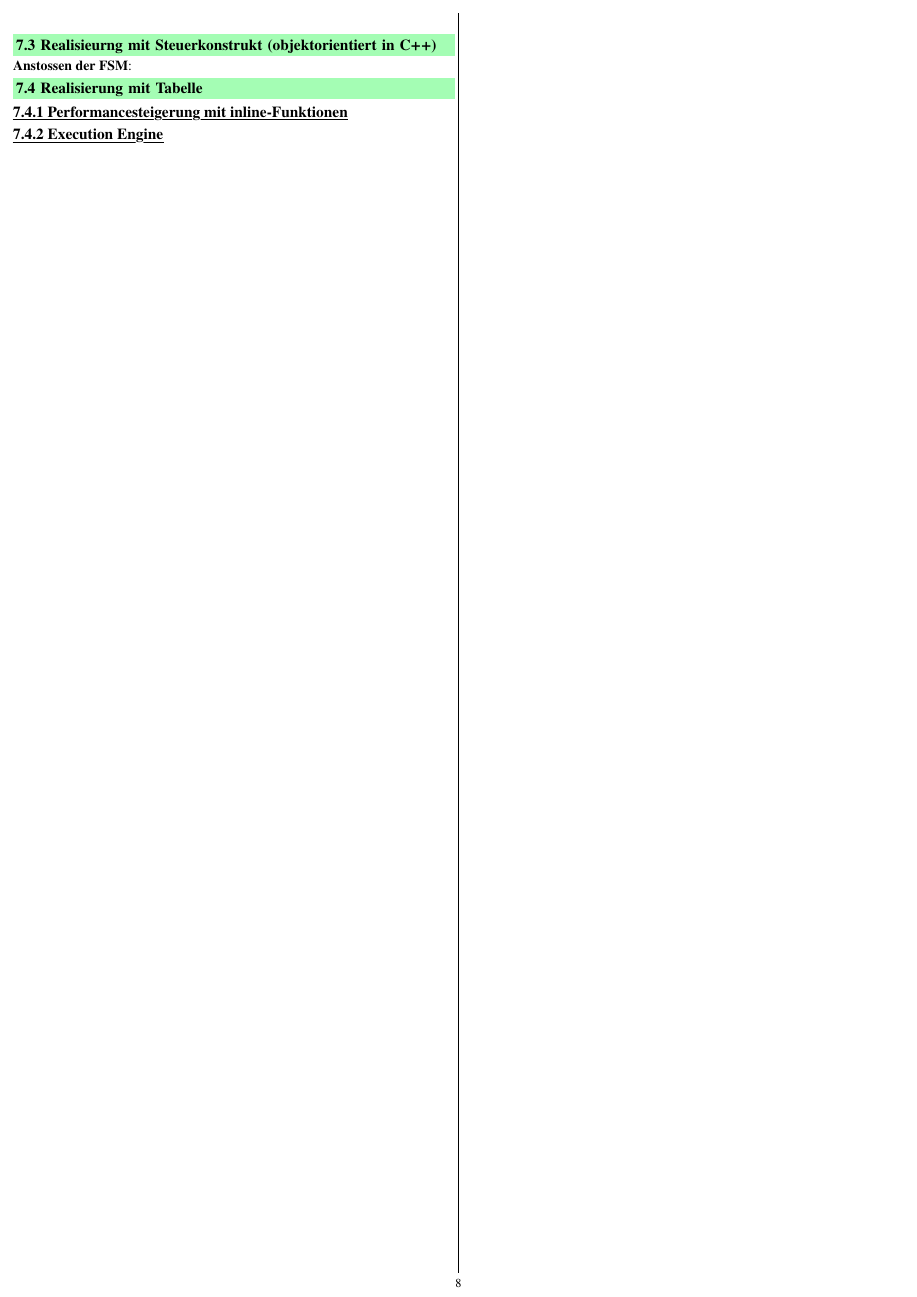
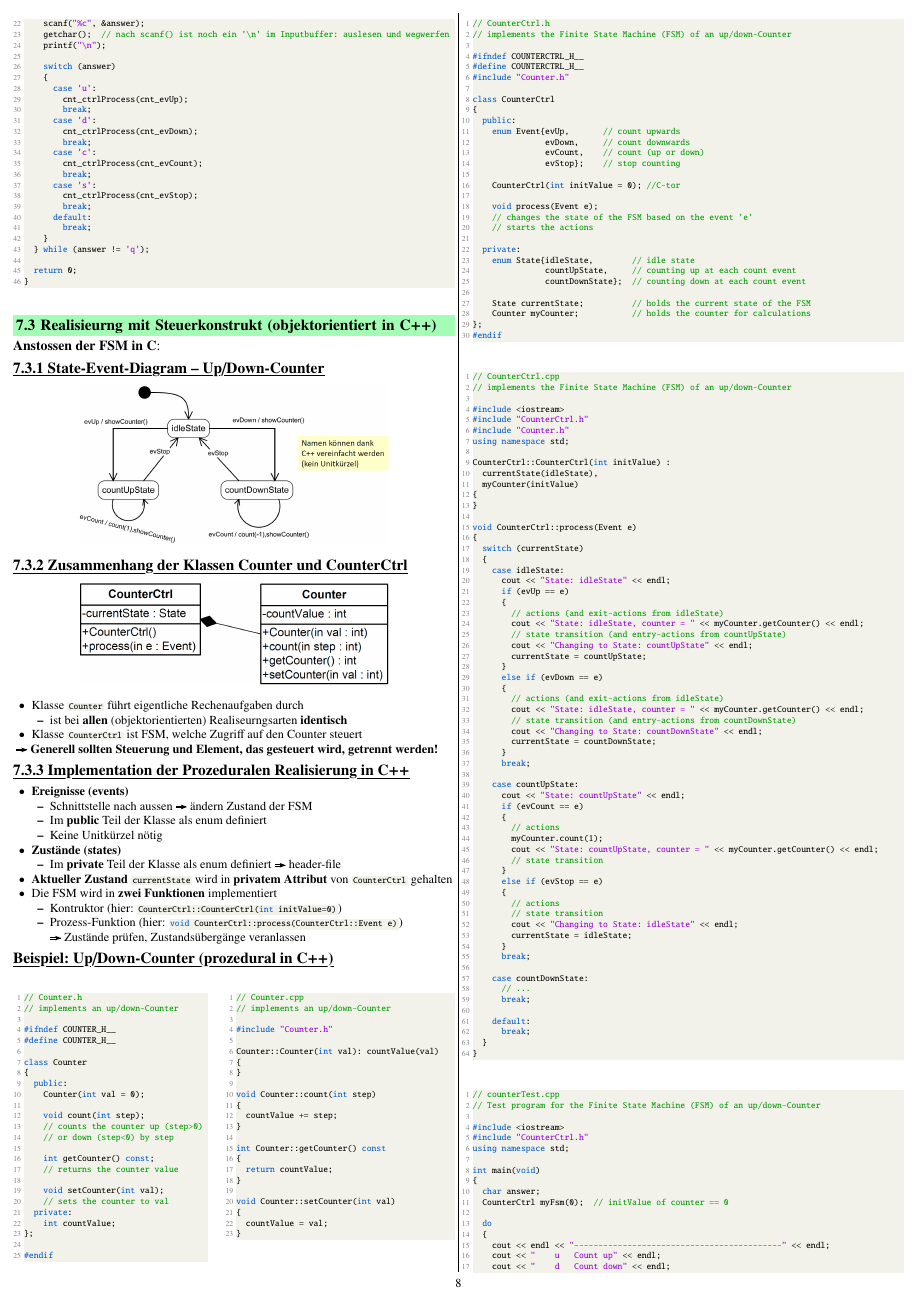
Before and after one commit to P4ntomime/EmbSW1, a LaTeX document (embedded-sw-1.tex, which reads sections/07_fsm_realization_flat.tex, snippets/fsm_CounterCtrl_CPP.h, snippets/fsm_main_counterTest_CPP.cpp): page 8 of 8 before the commit and page 8 of 9 after it. Compiled offline with pdfLaTeX.

Commit message:
added procedural C++ implemetation of FSM

```diff
--- a/sections/07_fsm_realization_flat.tex
+++ b/sections/07_fsm_realization_flat.tex
@@ -75,16 +85,94 @@
 \lstinputlisting{snippets/fsm_counterCtrl_C.c}
 
-\para{Anstossen der FSM}
-\lstinputlisting{snippets/fsm_main_counterTest.c}
+\para{Anstossen der FSM in C}
+\lstinputlisting{snippets/fsm_main_counterTest_C.c}
 
-\columnbreak
 
 
 \subsection{Realisieurng mit Steuerkonstrukt (objektorientiert in C++)}
 
-% \begin{center}
-%     \includegraphics[width=0.7\columnwidth]{images/fsm_up-down-counter_diagramm_CPP.png}
-% \end{center}
+\subsubsection{State-Event-Diagram -- Up/Down-Counter}
+
+\begin{center}
+    \includegraphics[width=0.7\columnwidth]{images/fsm_up-down-counter_diagramm_CPP.png}
+\end{center}
+
+
+\subsubsection{Zusammenhang der Klassen Counter und CounterCtrl}
+
+\begin{center}
+    \includegraphics[width=0.7\columnwidth]{images/fsm_CPP_klassendiagramm.png}
+\end{center}
+
+\begin{outline}
+    \1 Klasse \mylstbox{Counter} führt eigentliche Rechenaufgaben durch
+        \2 ist bei \textbf{allen} (objektorientierten) Realiseurngsarten \textbf{identisch}
+    \1 Klasse \mylstbox{CounterCtrl} ist FSM, welche Zugriff auf den Counter steuert
+\end{outline}
+
+\textbf{ \textrightarrow\ Generell sollten Steuerung und Element, das gesteuert wird, getrennt werden!}
+
+
+\subsubsection{Implementation der Prozeduralen Realisierung in C++}
+
+\begin{outline}
+    \1 \textbf{Ereignisse (events)}
+        \2 Schnittstelle nach aussen \textrightarrow\ ändern Zustand der FSM
+        \2 Im \textbf{public} Teil der Klasse als enum definiert
+        \2 Keine Unitkürzel nötig
+    \1 \textbf{Zustände (states)}
+        \2 Im \textbf{private} Teil der Klasse als enum definiert \textrightarrow\ header-file
+    \1 \textbf{Aktueller Zustand} \mylstbox{currentState} wird in \textbf{privatem Attribut} von \mylstbox{CounterCtrl} gehalten
+    \1 Die FSM wird in \textbf{zwei Funktionen} implementiert
+        \2 Kontruktor (hier: \mylstbox{CounterCtrl::CounterCtrl(int initValue=0)})
+        \2 Prozess-Funktion (hier: \mylstbox{void CounterCtrl::process(CounterCtrl::Event e)}) \\
+            \textrightarrow\ Zustände prüfen, Zustandsübergänge veranlassen
+    % \1 Anstossen einer FSM
+    %     \2 Initialisierung in \lstinline|main|-Funktion
+    %     \2 Überprüfung, welches Event aufgetreten ist meist in \mylstbox{do-while}-Schleife
+\end{outline}
+
+
+% \subsubsection{Eigenschaften der Prozeduralen Realisierung in C++}
+
+% \begin{outline}
+%     \1 Da aktueller Zustand eine statische Variable ist, kann es nur \textbf{eine einzige Instanz} der FSM geben
+%     \1 Bei mehreren Instanzen in C...
+%         \2 darf \mylstbox{currentState} nicht \mylstbox{static} sein und muss als Parameter mitgegenen werden,
+%             bzw. ein Pointer auf die jeweilige Variable
+%         \2 Zustands-enum muss in die Schnittstelle (header-file) oder es muss z.B. mit \mylstbox{void*} gearbeitet werden
+%     \1 In C ist \textbf{keine schöne Kapselung} der Attribute möglich (\mylstbox{currentState})
+%     \1 Funktion \mylstbox{cnt_ctrlProcess()} kann beliebig aufgerufen werden (periodischer Task, laufend, etc.)
+%     \1 Bei exponierten Funktionen / Definitionen muss in C ein Unitkürzel vorangestellt werden (hier: \mylstbox{cnt_})
+% \end{outline}
+
+
+\example{Up/Down-Counter (prozedural in C++)}
+
+% TODO: \para environment not showing...?
+% TODO: add keywords and stuff to listings setup
+
+\begin{minipage}[t]{0.44\columnwidth}
+    \para{Schnitstelle Counter in C++}
+    \lstinputlisting{snippets/fsm_Counter_CPP.h}
+\end{minipage}
+\hfill
+\begin{minipage}[t]{0.52\columnwidth}
+    \para{Implementation Counter in C++}
+    \lstinputlisting{snippets/fsm_Counter_CPP.cpp}
+\end{minipage}
+
+
+\para{Schnittstelle FSM in C++}
+\lstinputlisting{snippets/fsm_CounterCtrl_CPP.h}
+
+\para{Implementation FSM in C++}
+\lstinputlisting{snippets/fsm_CounterCtrl_CPP.cpp}
+
+\para{Anstossen der FSM}
+\lstinputlisting{snippets/fsm_main_counterTest_CPP.cpp}
+
+
 
 
 \subsection{Realisierung mit Tabelle}
--- a/snippets/fsm_CounterCtrl_CPP.h
+++ b/snippets/fsm_CounterCtrl_CPP.h
@@ -17,7 +12,9 @@ class CounterCtrl
                evDown,     // count downwards
                evCount,    // count (up or down)
                evStop};    // stop counting
-    CounterCtrl(int initValue = 0);
+
+    CounterCtrl(int initValue = 0); //C-tor
+
     void process(Event e);
     // changes the state of the FSM based on the event 'e'
     // starts the actions
@@ -28,6 +25,6 @@ class CounterCtrl
                countDownState};  // counting down at each count event
 
     State currentState;          // holds the current state of the FSM
-    Counter myCounter;
+    Counter myCounter;           // holds the counter for calculations
 };
 #endif
--- /dev/null
+++ b/snippets/fsm_main_counterTest_CPP.cpp
@@ -0,0 +1,22 @@
+// counterTest.cpp
+// Test program for the Finite State Machine (FSM) of an up/down-Counter
+
+#include <iostream>
+#include "CounterCtrl.h"
+using namespace std;
+
+int main(void)
+{
+  char answer;
+  CounterCtrl myFsm(0);  // initValue of counter == 0
+
+  do
+  {
+    cout << endl << "-------------------------------------------" << endl;
+    cout << "    u   Count up" << endl;
+    cout << "    d   Count down" << endl;
+    cout << "    c   Count" << endl;
+    cout << "    s   Stop counting" << endl;
+    cout << "    q   Quit" << endl;
+
+    cout << endl << "Please press key: ";
```
Also changed, not shown: snippets/fsm_CounterCtrl_CPP.cpp (+5 -24 lines), snippets/fsm_Counter_CPP.cpp (renamed from snippets/fsm_Counter.cpp, +0 -5 lines), snippets/fsm_Counter_CPP.h (renamed from snippets/fsm_Counter.h, +2 -6 lines), snippets/fsm_counterCtrl_C.c (+4 -4 lines), snippets/fsm_counter_C.c (added, +26 -0 lines), snippets/fsm_counter_C.h (added, +20 -0 lines), embedded-sw-1.pdf, snippets/fsm_CounterCtrl_table_CPP.cpp (renamed from snippets/fsm_CounterCtrl_table.cpp), snippets/fsm_CounterCtrl_table_CPP.h (renamed from snippets/fsm_CounterCtrl_table.h), snippets/fsm_main_counterTest_C.c (renamed from snippets/fsm_main_counterTest.c), sections/07_fsm_realization_flat.tex (22 more changed lines), snippets/fsm_CounterCtrl_CPP.h (5 more changed lines), snippets/fsm_main_counterTest_CPP.cpp (24 more changed lines).
